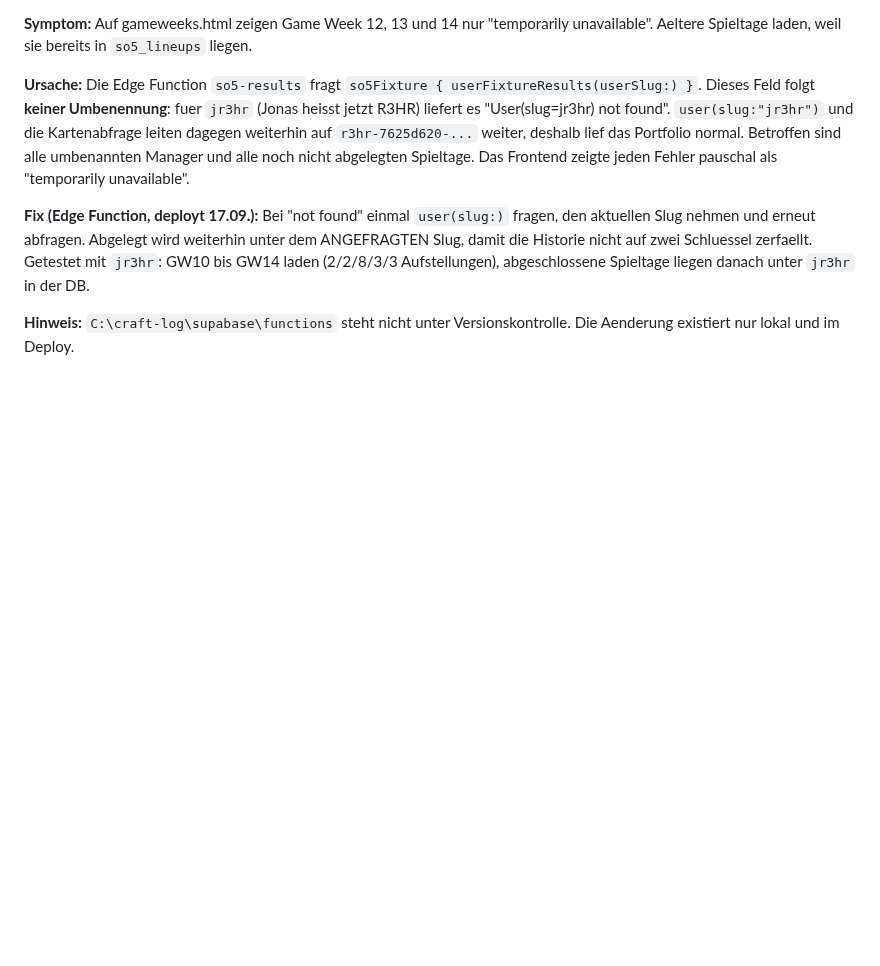
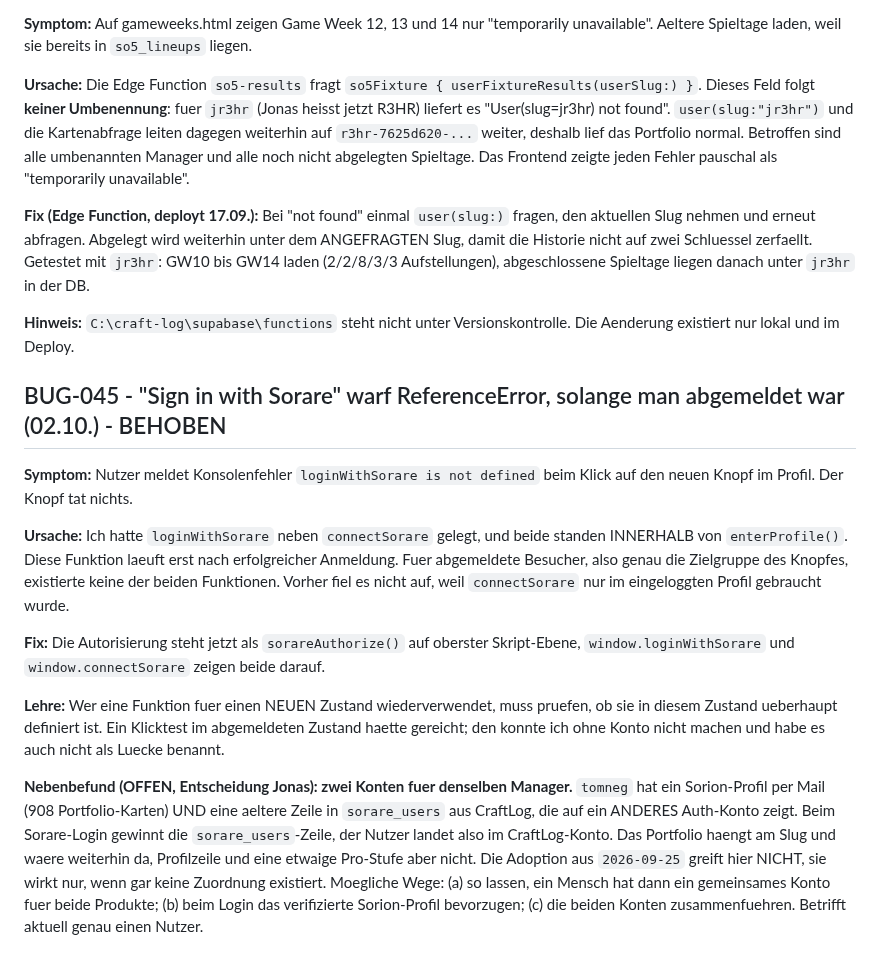
Before and after one commit to R3HR/sorion-updater, a Markdown page: docs/BUGS.md, the part around one of its changes. Rendered like a GitHub page; blank space fills up the shorter version.

Commit message:
BUG-045: Sorare-Login-Knopf im abgemeldeten Zustand nicht definiert
Dazu der Nebenbefund zweier Konten fuer denselben Manager (tomneg).

Co-Authored-By: Claude Opus 5 <noreply@anthropic.com>

```diff
--- a/docs/BUGS.md
+++ b/docs/BUGS.md
@@ -688,3 +698,30 @@ Historie nicht auf zwei Schluessel zerfaellt. Getestet mit `jr3hr`: GW10 bis GW1
 
 **Hinweis:** `C:\craft-log\supabase\functions` steht nicht unter Versionskontrolle. Die Aenderung
 existiert nur lokal und im Deploy.
+
+## BUG-045 - "Sign in with Sorare" warf ReferenceError, solange man abgemeldet war (02.10.) - BEHOBEN
+
+**Symptom:** Nutzer meldet Konsolenfehler `loginWithSorare is not defined` beim Klick auf den
+neuen Knopf im Profil. Der Knopf tat nichts.
+
+**Ursache:** Ich hatte `loginWithSorare` neben `connectSorare` gelegt, und beide standen INNERHALB
+von `enterProfile()`. Diese Funktion laeuft erst nach erfolgreicher Anmeldung. Fuer abgemeldete
+Besucher, also genau die Zielgruppe des Knopfes, existierte keine der beiden Funktionen.
+Vorher fiel es nicht auf, weil `connectSorare` nur im eingeloggten Profil gebraucht wurde.
+
+**Fix:** Die Autorisierung steht jetzt als `sorareAuthorize()` auf oberster Skript-Ebene,
+`window.loginWithSorare` und `window.connectSorare` zeigen beide darauf.
+
+**Lehre:** Wer eine Funktion fuer einen NEUEN Zustand wiederverwendet, muss pruefen, ob sie in
+diesem Zustand ueberhaupt definiert ist. Ein Klicktest im abgemeldeten Zustand haette gereicht;
+den konnte ich ohne Konto nicht machen und habe es auch nicht als Luecke benannt.
+
+**Nebenbefund (OFFEN, Entscheidung Jonas): zwei Konten fuer denselben Manager.**
+`tomneg` hat ein Sorion-Profil per Mail (908 Portfolio-Karten) UND eine aeltere Zeile in
+`sorare_users` aus CraftLog, die auf ein ANDERES Auth-Konto zeigt. Beim Sorare-Login gewinnt die
+`sorare_users`-Zeile, der Nutzer landet also im CraftLog-Konto. Das Portfolio haengt am Slug und
+waere weiterhin da, Profilzeile und eine etwaige Pro-Stufe aber nicht. Die Adoption aus
+`2026-09-25` greift hier NICHT, sie wirkt nur, wenn gar keine Zuordnung existiert.
+Moegliche Wege: (a) so lassen, ein Mensch hat dann ein gemeinsames Konto fuer beide Produkte;
+(b) beim Login das verifizierte Sorion-Profil bevorzugen; (c) die beiden Konten zusammenfuehren.
+Betrifft aktuell genau einen Nutzer.
```
Also changed, not shown: other parts of docs/BUGS.md (+10 -0 lines).
